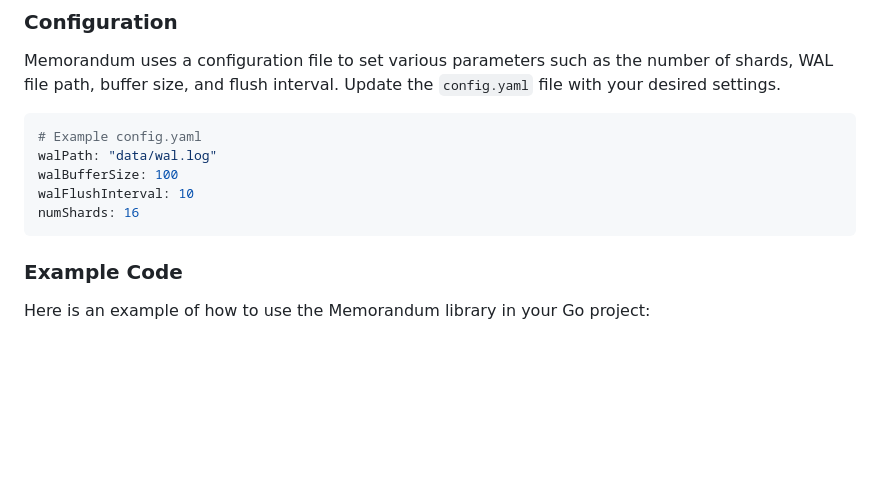
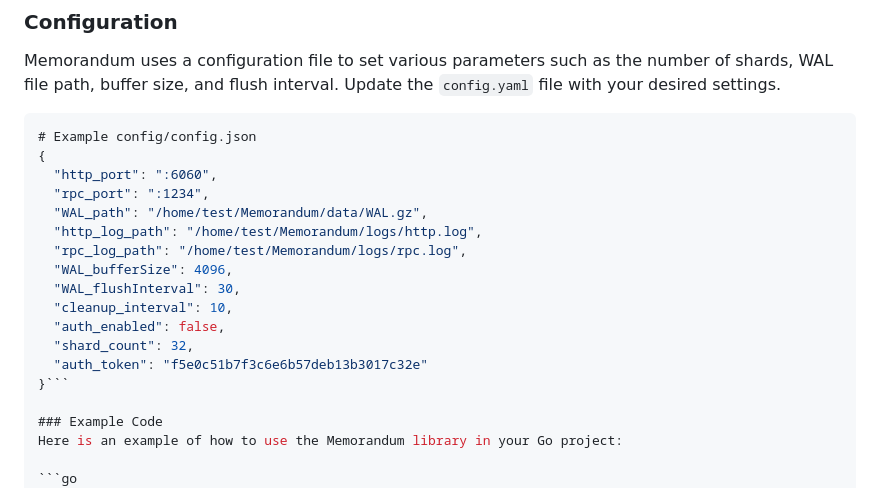
Before and after one commit to shafigh75/Memorandum, a Markdown page: README.md, the part around the change. Rendered like a GitHub page; blank space fills up the shorter version.

````diff
--- a/README.md
+++ b/README.md
@@ -40,13 +40,21 @@ To start the Memorandum server, run the following command:
 ### Configuration
 Memorandum uses a configuration file to set various parameters such as the number of shards, WAL file path, buffer size, and flush interval. Update the `config.yaml` file with your desired settings.
 
-```yaml
-# Example config.yaml
-walPath: "data/wal.log"
-walBufferSize: 100
-walFlushInterval: 10
-numShards: 16
-```
+```json
+# Example config/config.json
+{
+  "http_port": ":6060",
+  "rpc_port": ":1234",
+  "WAL_path": "/home/test/Memorandum/data/WAL.gz",
+  "http_log_path": "/home/test/Memorandum/logs/http.log",
+  "rpc_log_path": "/home/test/Memorandum/logs/rpc.log",
+  "WAL_bufferSize": 4096,
+  "WAL_flushInterval": 30,
+  "cleanup_interval": 10,
+  "auth_enabled": false,
+  "shard_count": 32,
+  "auth_token": "f5e0c51b7f3c6e6b57deb13b3017c32e"
+}```
 
 ### Example Code
 Here is an example of how to use the Memorandum library in your Go project:
````
